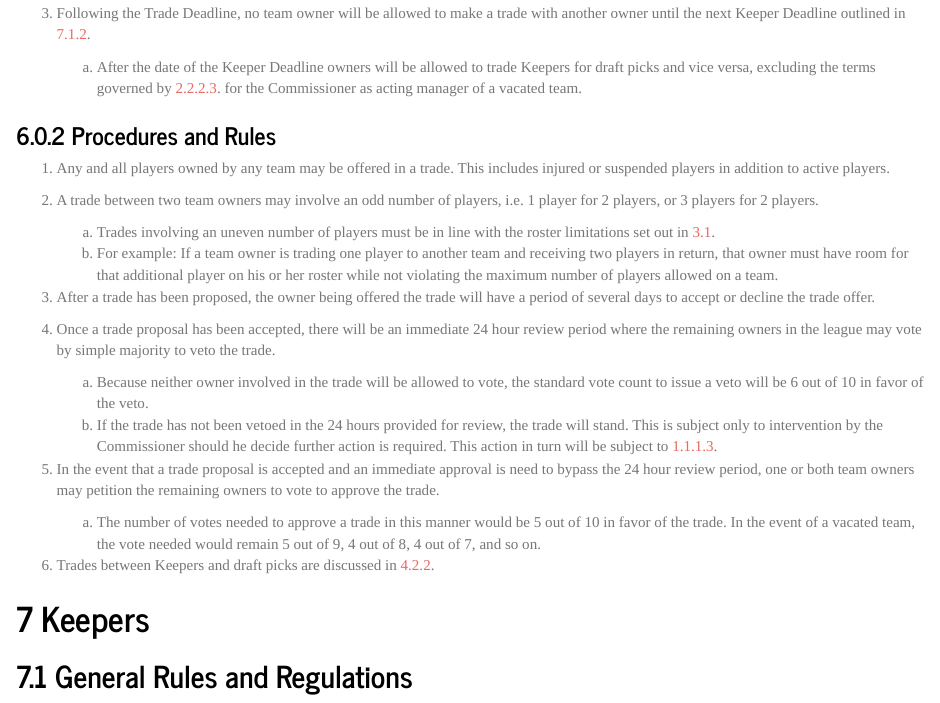
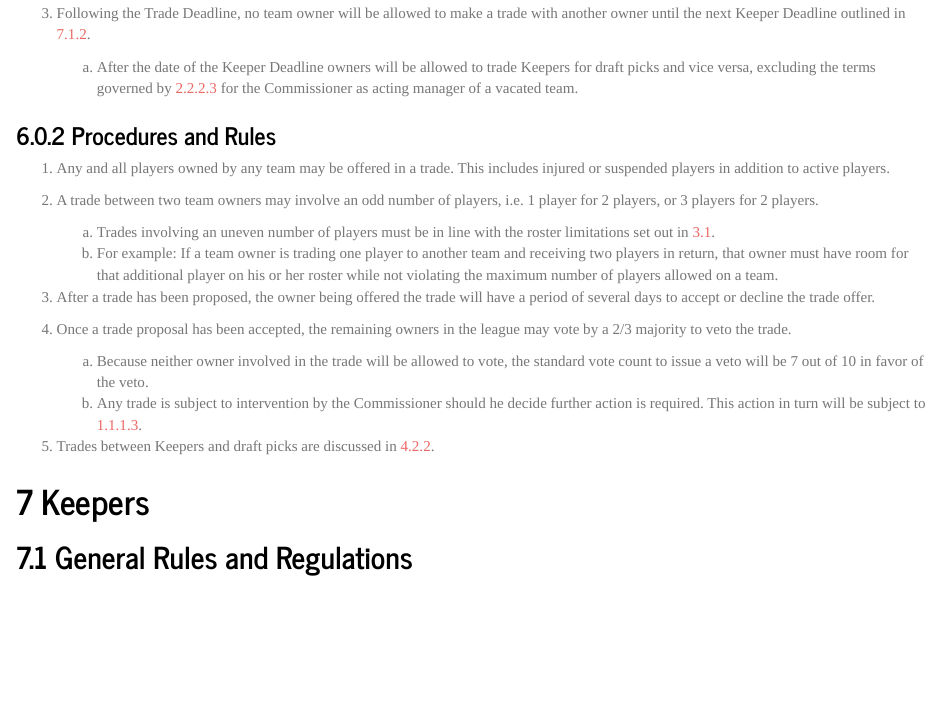
Before and after one commit to mtreadwell/mtreadwell.github.io, an R Markdown document (index.Rmd): the page in a window 1100 px wide, from 9730 px down. Rendered offline with R 4.5, knitr and Pandoc, with nearby package versions.

Commit message:
add changes regarding player trade veto window
The waiting period between acceptance of a trade and the movement of
players between rosters will be removed. All trades can be vetoed by 7
of the 10 teams not involved in the trade.

```diff
--- a/index.Rmd
+++ b/index.Rmd
@@ -333,7 +333,7 @@ draft.
 2. Any and all trades must be completed by the date of the Trade Deadline which will be set each year by the Commissioner.
 
 3. Following the Trade Deadline, no team owner will be allowed to make a trade with another owner until the next Keeper Deadline outlined in [7.1.2](#keeper-deadline).
-    a. After the date of the Keeper Deadline owners will be allowed to trade Keepers for draft picks and vice versa, excluding the terms governed by [2.2.2.3](#off-season-transfers). for the Commissioner as acting manager of a vacated team.
+    a. After the date of the Keeper Deadline owners will be allowed to trade Keepers for draft picks and vice versa, excluding the terms governed by [2.2.2.3](#off-season-transfers) for the Commissioner as acting manager of a vacated team.
 
 ### Procedures and Rules
 
@@ -345,14 +345,11 @@ draft.
 
 3. After a trade has been proposed, the owner being offered the trade will have a period of several days to accept or decline the trade offer.
 
-4. Once a trade proposal has been accepted, there will be an immediate 24 hour review period where the remaining owners in the league may vote by simple majority to veto the trade.
-    a. Because neither owner involved in the trade will be allowed to vote, the standard vote count to issue a veto will be 6 out of 10 in favor of the veto.
-    b. If the trade has not been vetoed in the 24 hours provided for review, the trade will stand. This is subject only to intervention by the Commissioner should he decide further action is required. This action in turn will be subject to [1.1.1.3](#league-action-and-veto-power).
+4. Once a trade proposal has been accepted, the remaining owners in the league may vote by a 2/3 majority to veto the trade.
+    a. Because neither owner involved in the trade will be allowed to vote, the standard vote count to issue a veto will be 7 out of 10 in favor of the veto.
+    b. Any trade is subject to intervention by the Commissioner should he decide further action is required. This action in turn will be subject to [1.1.1.3](#league-action-and-veto-power).
 
-5. In the event that a trade proposal is accepted and an immediate approval is need to bypass the 24 hour review period, one or both team owners may petition the remaining owners to vote to approve the trade.
-    a. The number of votes needed to approve a trade in this manner would be 5 out of 10 in favor of the trade. In the event of a vacated team, the vote needed would remain 5 out of 9, 4 out of 8, 4 out of 7, and so on.
-
-6. Trades between Keepers and draft picks are discussed in [4.2.2](#trading-of-keepers-for-draft-picks).
+5. Trades between Keepers and draft picks are discussed in [4.2.2](#trading-of-keepers-for-draft-picks).
 
 # Keepers {#keepers}
 
```
